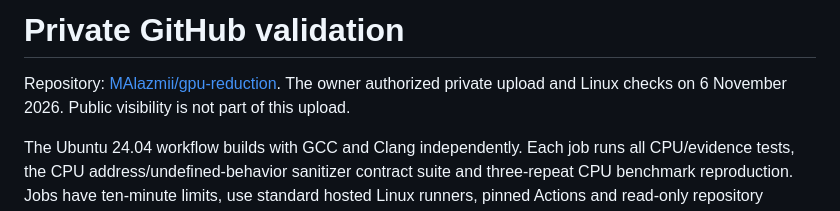
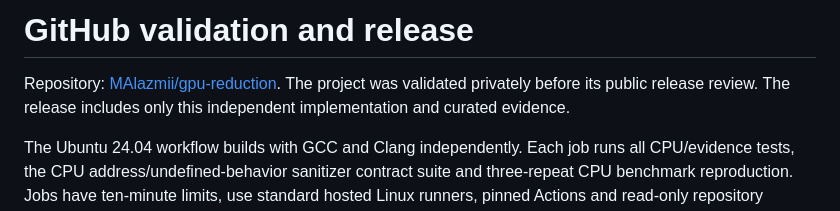
Before and after one commit to MAlazmii/gpu-reduction, a Markdown page: docs/github-readiness.md, the part around the change. GitHub-like rendering.

```diff
--- a/docs/github-readiness.md
+++ b/docs/github-readiness.md
@@ -1,8 +1,8 @@
-# Private GitHub validation
+# GitHub validation and release
 
 Repository: [MAlazmii/gpu-reduction](https://github.com/MAlazmii/gpu-reduction).
-The owner authorized private upload and Linux checks on 6 November 2026.
-Public visibility is not part of this upload.
+The project was validated privately before its public release review.
+The release includes only this independent implementation and curated evidence.
 
 The Ubuntu 24.04 workflow builds with GCC and Clang independently. Each job runs
 all CPU/evidence tests, the CPU address/undefined-behavior sanitizer contract suite
```
Also changed, not shown: README.md (+16 -0 lines), docs/images/a100-timings.png (added), 2 other files.
